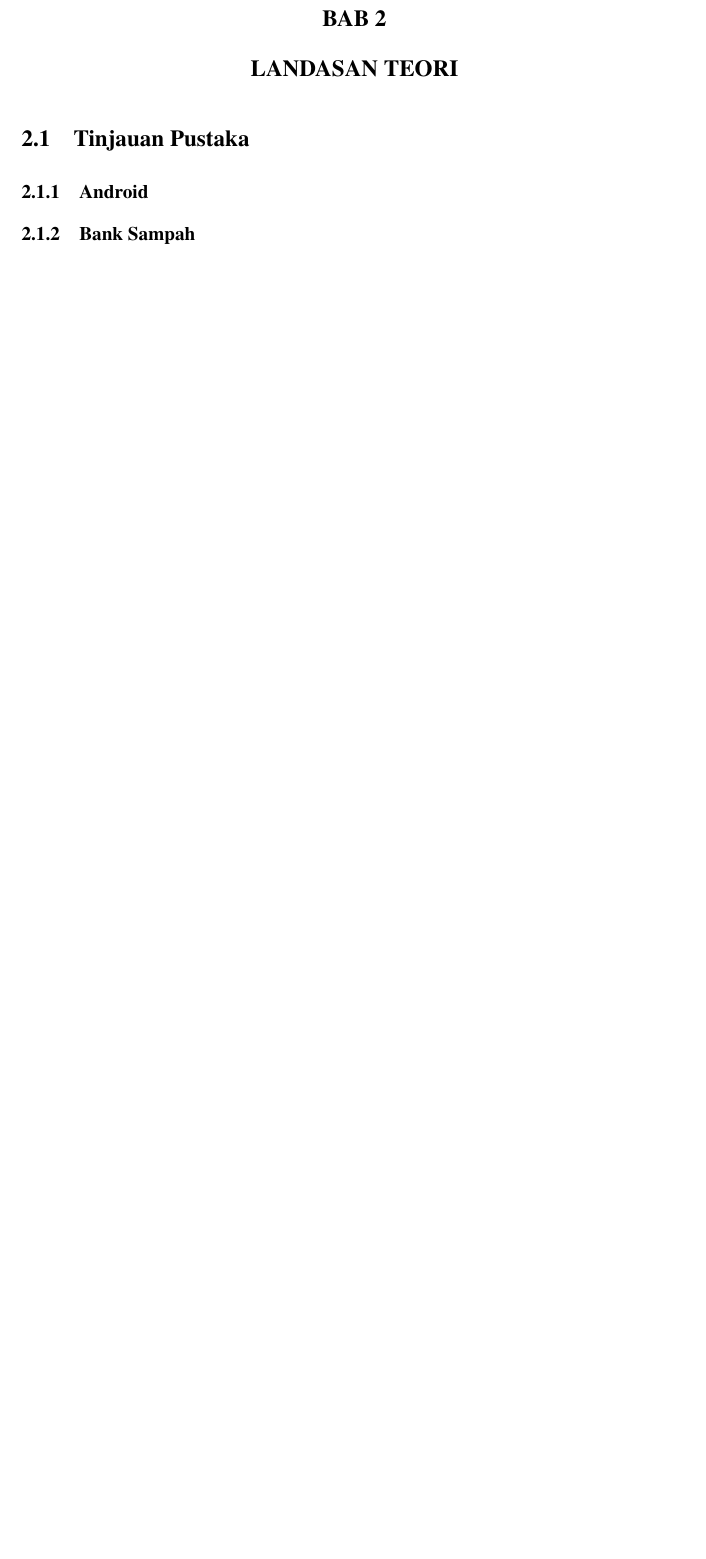
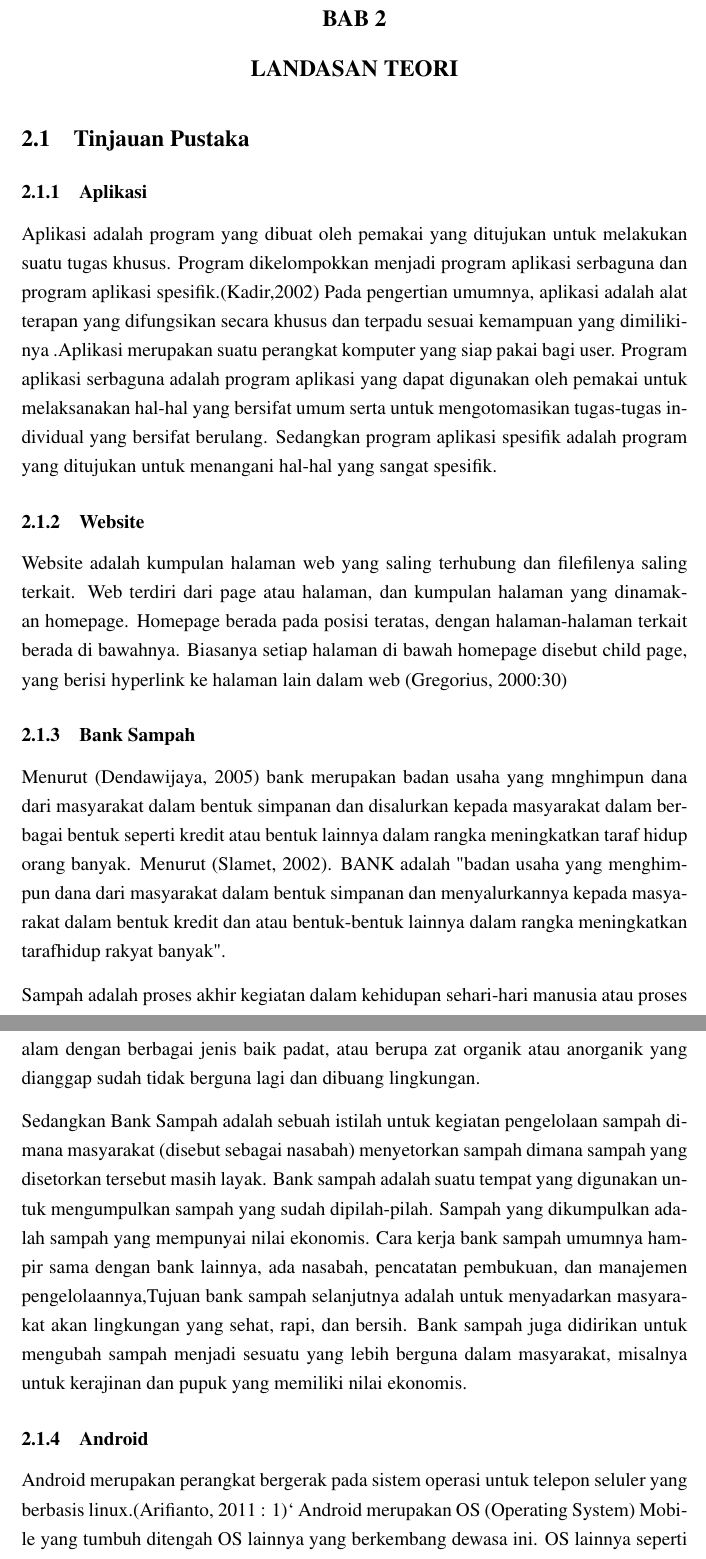
Before and after one commit to BaktiQilan/Laporan_Proyek3, a LaTeX document (laporan.tex, which reads bab2.tex): part of page 12 of 19 before the commit and two parts of pages 12 and 13 of 21 after it, the two joined at a grey line, cut so that both start at the same text, the shorter picture padded with empty space. Compiled offline with pdfLaTeX.

Commit message:
Arrizal_1174070

```diff
--- a/bab2.tex
+++ b/bab2.tex
@@ -2,7 +2,21 @@
 \label{sec:landasan_teori}
 
 \section{Tinjauan Pustaka}
+\subsection{Aplikasi}
+Aplikasi adalah program yang dibuat oleh pemakai yang ditujukan untuk melakukan suatu tugas khusus. Program dikelompokkan menjadi program aplikasi serbaguna dan program aplikasi spesifik.(Kadir,2002)
+Pada pengertian umumnya, aplikasi adalah alat terapan yang difungsikan secara khusus dan terpadu sesuai kemampuan yang dimilikinya .Aplikasi merupakan suatu perangkat komputer yang siap pakai bagi user. Program aplikasi serbaguna adalah program aplikasi yang dapat digunakan oleh pemakai untuk melaksanakan hal-hal yang bersifat umum serta untuk mengotomasikan tugas-tugas individual yang bersifat berulang. Sedangkan program aplikasi spesifik adalah program yang ditujukan untuk menangani hal-hal yang sangat spesifik.
+
+\subsection{Website}
+Website adalah kumpulan halaman web yang saling terhubung dan filefilenya saling terkait. Web terdiri dari page atau halaman, dan kumpulan halaman yang dinamakan homepage. Homepage berada pada posisi teratas, dengan halaman-halaman terkait berada di bawahnya. Biasanya setiap halaman di bawah homepage disebut child page, yang berisi hyperlink ke halaman lain dalam web (Gregorius, 2000:30)
+
+\subsection{Bank Sampah}
+Menurut (Dendawijaya, 2005) bank merupakan badan usaha yang mnghimpun dana dari masyarakat dalam bentuk simpanan dan disalurkan kepada masyarakat dalam berbagai bentuk seperti kredit atau bentuk lainnya dalam rangka meningkatkan taraf hidup orang banyak. Menurut (Slamet, 2002). BANK adalah "badan usaha yang menghimpun dana dari masyarakat dalam bentuk simpanan dan menyalurkannya kepada masyarakat dalam bentuk kredit dan atau bentuk-bentuk lainnya dalam rangka meningkatkan tarafhidup rakyat banyak".
+
+Sampah adalah proses akhir kegiatan dalam kehidupan sehari-hari manusia atau proses alam dengan berbagai jenis baik padat, atau berupa zat organik atau anorganik yang dianggap sudah tidak berguna lagi dan dibuang lingkungan.
+
+Sedangkan Bank Sampah adalah sebuah istilah untuk kegiatan pengelolaan sampah dimana masyarakat (disebut sebagai nasabah) menyetorkan sampah dimana sampah yang disetorkan tersebut masih layak. Bank sampah adalah suatu tempat yang digunakan untuk mengumpulkan sampah yang sudah dipilah-pilah. Sampah yang dikumpulkan adalah sampah yang mempunyai nilai ekonomis. Cara kerja bank sampah umumnya hampir sama dengan bank lainnya, ada nasabah, pencatatan pembukuan, dan manajemen pengelolaannya,Tujuan bank sampah selanjutnya adalah untuk menyadarkan masyarakat akan lingkungan yang sehat, rapi, dan bersih. Bank sampah juga didirikan untuk mengubah sampah menjadi sesuatu yang lebih berguna dalam masyarakat, misalnya untuk kerajinan dan pupuk yang memiliki nilai ekonomis.
 
 \subsection{Android}
+Android merupakan perangkat bergerak pada sistem operasi untuk telepon seluler yang berbasis linux.(Arifianto, 2011 : 1)`
+Android merupakan OS (Operating System) Mobile yang tumbuh ditengah OS lainnya yang berkembang dewasa ini. OS lainnya seperti Windows Mobile, i-Phone OS, Symbian, dan masih banyak lagi. Akan tetapi, OS yang ada ini berjalan dengan memprioritaskan aplikasi inti yang dibangun sendiri tanpa melihat potensi yang cukup besar dari aplikasi pihak ketiga.
 
-\subsection{Bank Sampah}
```
Also changed, not shown: bab1.tex (+1 -1 lines), gambar/ERD.PNG (added), laporan.pdf, bab2.tex (17 more changed lines), 10 other files.
